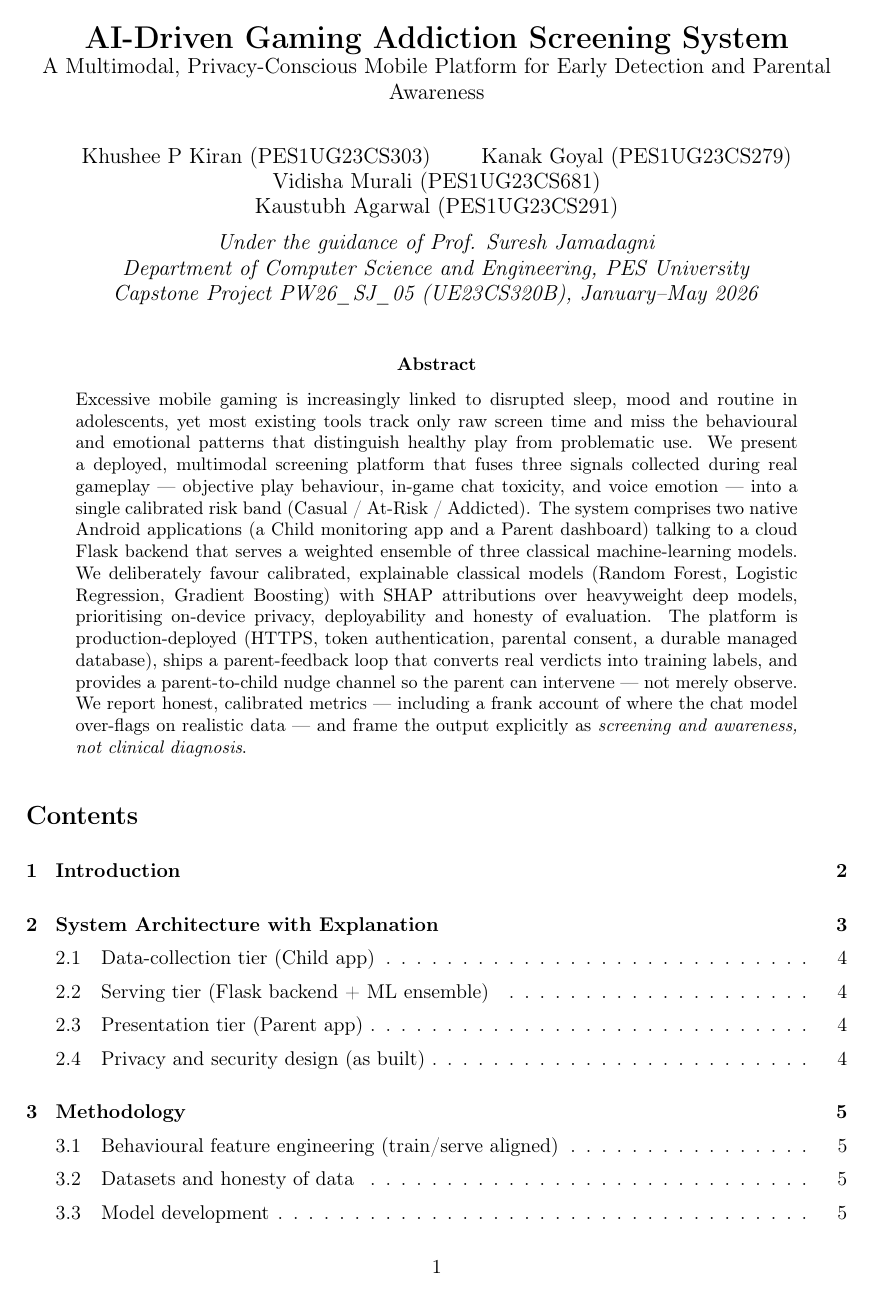
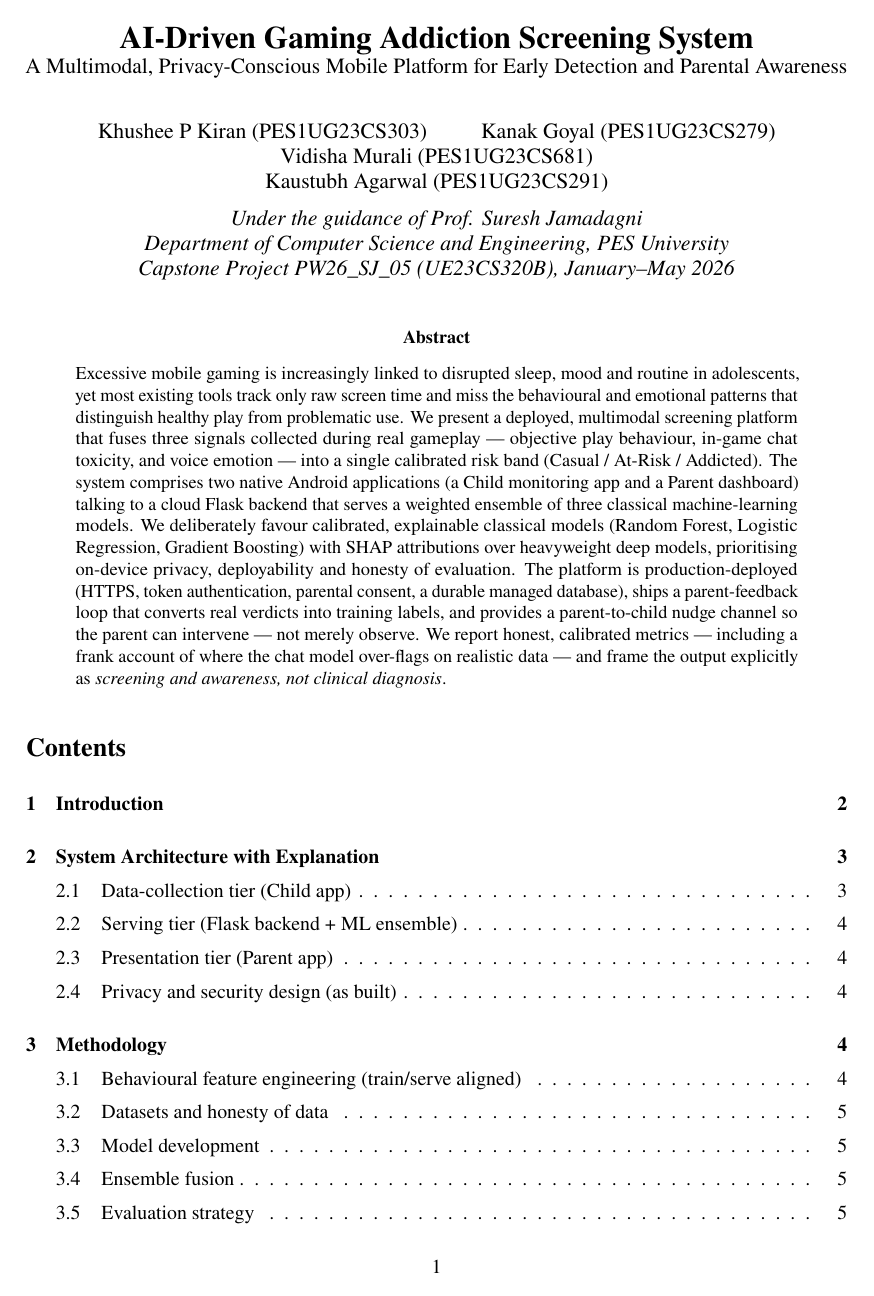
Before and after one commit to kaustubhagarwal21/gaming-addiction-detection-capstone, a LaTeX paper (docs/PROJECT_PAPER.tex): page 1 of 10 before the commit and page 1 of 9 after it. Compiled offline with pdfLaTeX.

Commit message:
docs(paper): fix thin/light text + words overflowing the margin
- Switch body/math to newtxtext+newtxmath (dark, readable Times) instead of the thin
  default Computer Modern.
- Add microtype + \emergencystretch=3em and shrink the ASCII architecture listing to
  \footnotesize -> 0 overfull hboxes (no words run past the right margin).
- Replace the \catcode _ hack with the underscore package: feature_names still print,
  and math subscripts (w_b, sum_m) now render correctly instead of literal underscores.

Verified: compiles clean, 0 overfull boxes.

```diff
--- a/docs/PROJECT_PAPER.tex
+++ b/docs/PROJECT_PAPER.tex
@@ -16,17 +16,22 @@
 \usepackage{booktabs}
 \usepackage{tabularx}
 \usepackage{amsmath}
+\usepackage{newtxtext}   % dark, readable Times text (replaces thin Computer Modern)
+\usepackage{newtxmath}   % matching math font; keeps real subscripts in formulae
 \usepackage{enumitem}
 \usepackage{xcolor}
 \usepackage{listings}
 \usepackage{caption}
 \usepackage[hidelinks]{hyperref}
+\usepackage{microtype}   % char protrusion + font expansion: far fewer words run off the margin
+\usepackage[strings]{underscore}  % printable underscores in text; subscripts still work in math
 
 \setlength{\parskip}{0.45em}
 \setlength{\parindent}{0pt}
+\setlength{\emergencystretch}{3em}  % last-resort stretch so lines don't overflow the right margin
 
 \lstset{
-  basicstyle=\ttfamily\small,
+  basicstyle=\ttfamily\footnotesize,
   breaklines=true,
   frame=single,
   columns=fullflexible,
@@ -34,9 +39,6 @@
   showstringspaces=false,
   xleftmargin=0.5em,
 }
-
-% Make underscores printable in text (so feature_names render cleanly)
-\catcode`\_=12
 
 \title{\textbf{AI-Driven Gaming Addiction Screening System}\\
 \large A Multimodal, Privacy-Conscious Mobile Platform for Early
```
